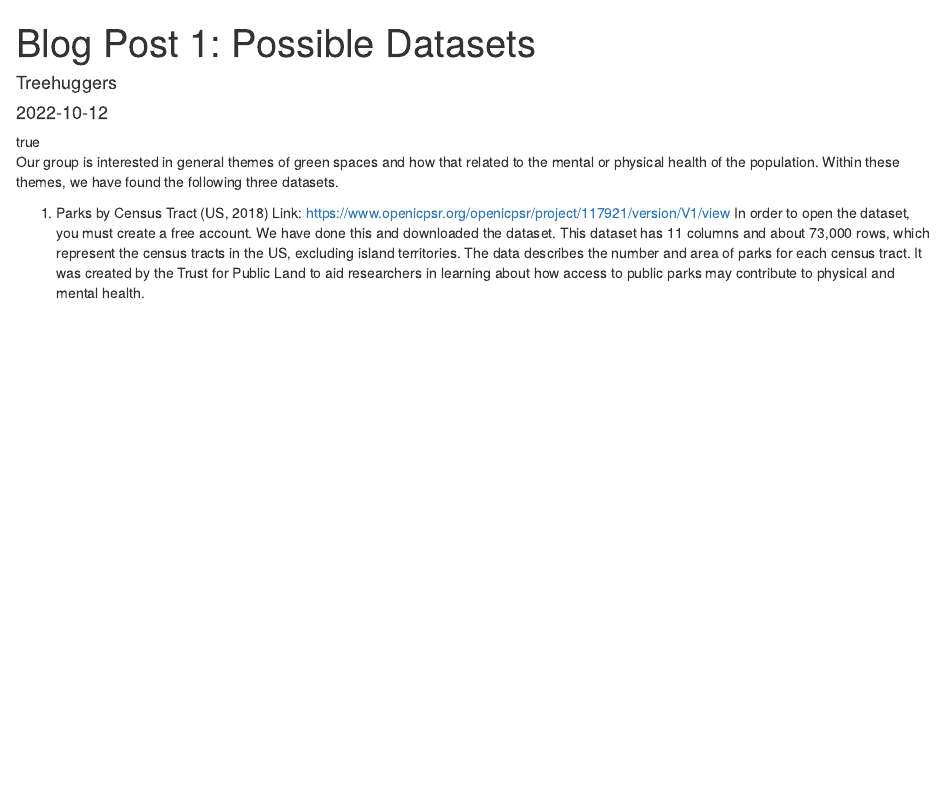
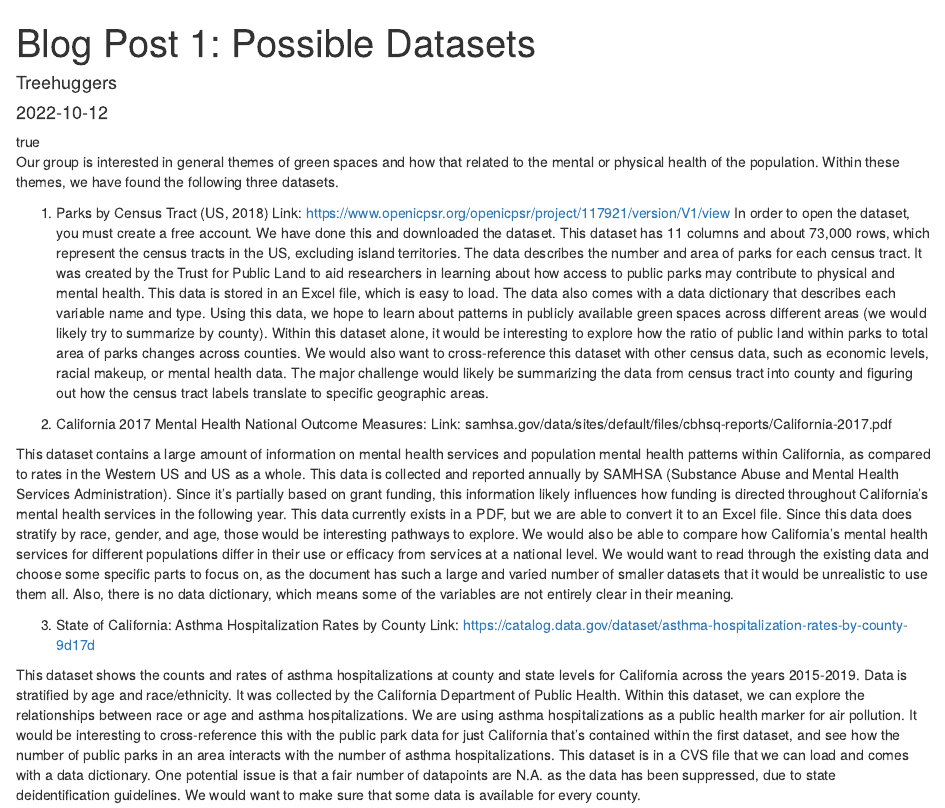
Before and after one commit to sussmanbu/ma4615-fa22-final-project-treehuggers, an R Markdown document (content/post/2022-10-12-blog-post-1-possible-datasets/index.Rmd): the page in a window 1100 px wide, from its top. Rendered offline with R 4.5, knitr and Pandoc, with nearby package versions.

Commit message:
blogpost commit

```diff
--- a/content/post/2022-10-12-blog-post-1-possible-datasets/index.Rmd
+++ b/content/post/2022-10-12-blog-post-1-possible-datasets/index.Rmd
@@ -19,3 +19,16 @@ Our group is interested in general themes of green spaces and how that related t
 1. Parks by Census Tract (US, 2018)
 Link: https://www.openicpsr.org/openicpsr/project/117921/version/V1/view
 In order to open the dataset, you must create a free account. We have done this and downloaded the dataset. This dataset has 11 columns and about 73,000 rows, which represent the census tracts in the US, excluding island territories. The data describes the number and area of parks for each census tract. It was created by the Trust for Public Land to aid researchers in learning about how access to public parks may contribute to physical and mental health.
+This data is stored in an Excel file, which is easy to load. The data also comes with a data dictionary that describes each variable name and type. Using this data, we hope to learn about patterns in publicly available green spaces across different areas (we would likely try to summarize by county). Within this dataset alone, it would be interesting to explore how the ratio of public land within parks to total area of parks changes across counties. We would also want to cross-reference this dataset with other census data, such as economic levels, racial makeup, or mental health data. The major challenge would likely be summarizing the data from census tract into county and figuring out how the census tract labels translate to specific geographic areas.
+
+2. California 2017 Mental Health National Outcome Measures:
+Link: samhsa.gov/data/sites/default/files/cbhsq-reports/California-2017.pdf
+
+This dataset contains a large amount of information on mental health services and population mental health patterns within California, as compared to rates in the Western US and US as a whole. This data is collected and reported annually by SAMHSA (Substance Abuse and Mental Health Services Administration). Since it's partially based on grant funding, this information likely influences how funding is directed throughout California's mental health services in the following year.
+This data currently exists in a PDF, but we are able to convert it to an Excel file. Since this data does stratify by race, gender, and age, those would be interesting pathways to explore. We would also be able to compare how California's mental health services for different populations differ in their use or efficacy from services at a national level. We would want to read through the existing data and choose some specific parts to focus on, as the document has such a large and varied number of smaller datasets that it would be unrealistic to use them all. Also, there is no data dictionary, which means some of the variables are not entirely clear in their meaning.
+
+3. State of California: Asthma Hospitalization Rates by County
+Link: https://catalog.data.gov/dataset/asthma-hospitalization-rates-by-county-9d17d
+
+This dataset shows the counts and rates of asthma hospitalizations at county and state levels for California across the years 2015-2019. Data is stratified by age and race/ethnicity. It was collected by the California Department of Public Health. Within this dataset, we can explore the relationships between race or age and asthma hospitalizations. We are using asthma hospitalizations as a public health marker for air pollution. It would be interesting to cross-reference this with the public park data for just California that's contained within the first dataset, and see how the number of public parks in an area interacts with the number of asthma hospitalizations.
+This dataset is in a CVS file that we can load and comes with a data dictionary. One potential issue is that a fair number of datapoints are N.A. as the data has been suppressed, due to state deidentification guidelines. We would want to make sure that some data is available for every county.
```
Also changed, not shown: content/about.md (+1 -1 lines).
